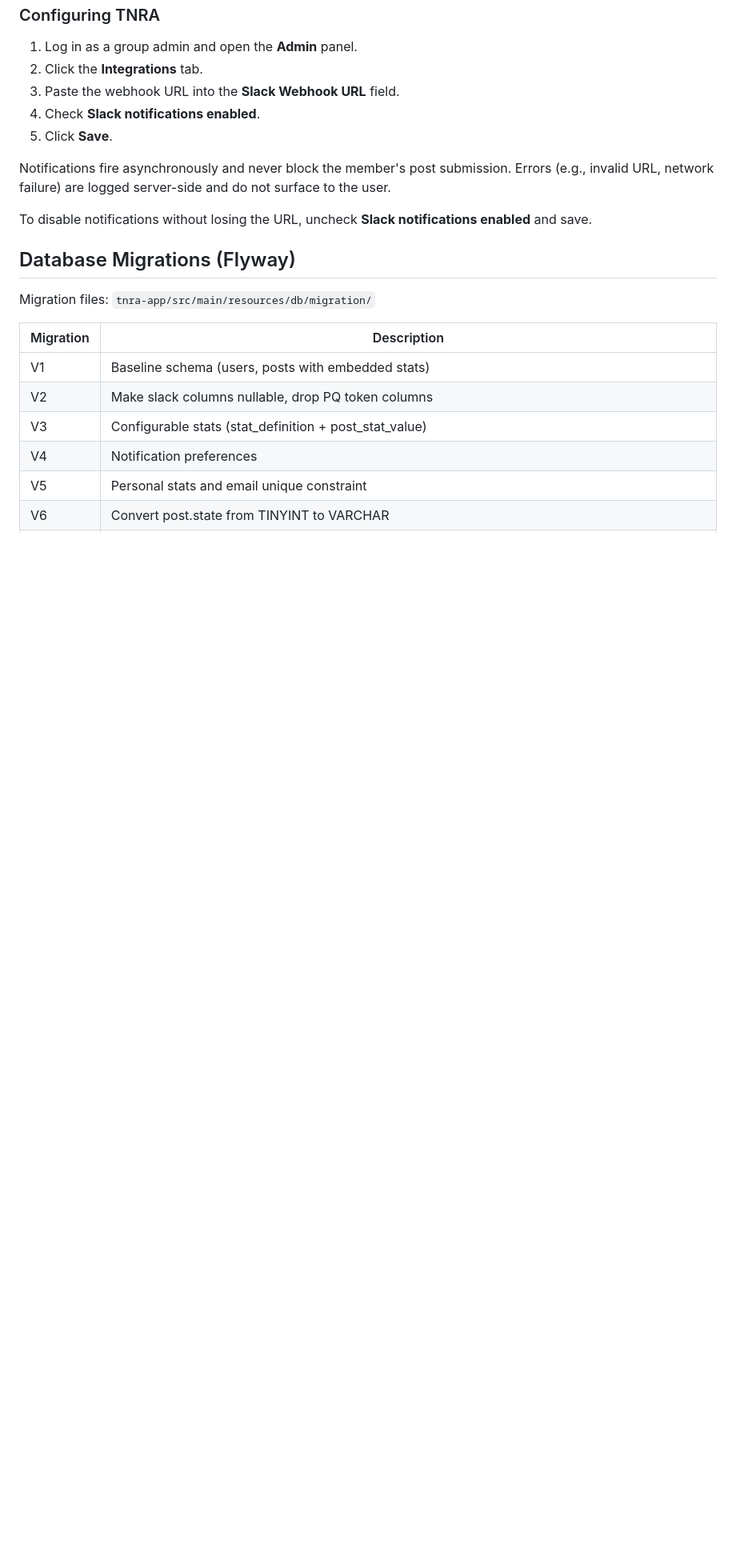
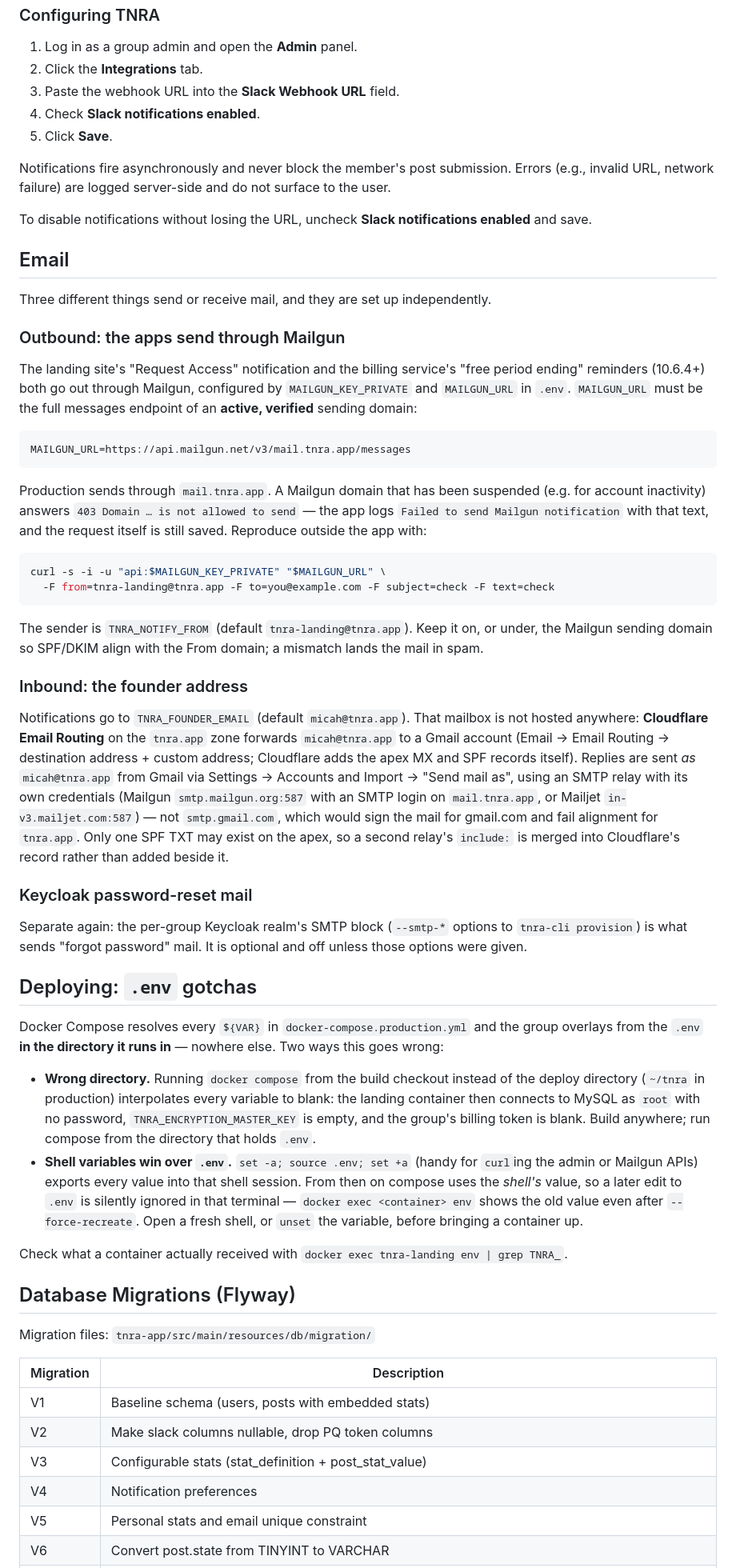
Before and after one commit to dogeared/tnra, a Markdown page: README.md, the part around the change. Shown at 80% size. Drawn GitHub-style; blank space fills up the shorter version.

Commit message:
docs(readme): Email setup (Mailgun sending domain, founder address via Cloudflare → Gmail) and .env deploy gotchas (#184)
Co-authored-by: Claude Fable 5.1 <noreply@anthropic.com>

````diff
--- a/README.md
+++ b/README.md
@@ -616,6 +616,66 @@ Notifications fire asynchronously and never block the member's post submission.
 
 To disable notifications without losing the URL, uncheck **Slack notifications enabled** and save.
 
+## Email
+
+Three different things send or receive mail, and they are set up independently.
+
+### Outbound: the apps send through Mailgun
+
+The landing site's "Request Access" notification and the billing service's "free period ending"
+reminders (10.6.4+) both go out through Mailgun, configured by `MAILGUN_KEY_PRIVATE` and `MAILGUN_URL`
+in `.env`. `MAILGUN_URL` must be the full messages endpoint of an **active, verified** sending domain:
+
+```
+MAILGUN_URL=https://api.mailgun.net/v3/mail.tnra.app/messages
+```
+
+Production sends through `mail.tnra.app`. A Mailgun domain that has been suspended (e.g. for account
+inactivity) answers `403 Domain … is not allowed to send` — the app logs
+`Failed to send Mailgun notification` with that text, and the request itself is still saved. Reproduce
+outside the app with:
+
+```bash
+curl -s -i -u "api:$MAILGUN_KEY_PRIVATE" "$MAILGUN_URL" \
+  -F from=tnra-landing@tnra.app -F to=you@example.com -F subject=check -F text=check
+```
+
+The sender is `TNRA_NOTIFY_FROM` (default `tnra-landing@tnra.app`). Keep it on, or under, the Mailgun
+sending domain so SPF/DKIM align with the From domain; a mismatch lands the mail in spam.
+
+### Inbound: the founder address
+
+Notifications go to `TNRA_FOUNDER_EMAIL` (default `micah@tnra.app`). That mailbox is not hosted
+anywhere: **Cloudflare Email Routing** on the `tnra.app` zone forwards `micah@tnra.app` to a Gmail
+account (Email → Email Routing → destination address + custom address; Cloudflare adds the apex MX and
+SPF records itself). Replies are sent *as* `micah@tnra.app` from Gmail via Settings → Accounts and
+Import → "Send mail as", using an SMTP relay with its own credentials (Mailgun `smtp.mailgun.org:587`
+with an SMTP login on `mail.tnra.app`, or Mailjet `in-v3.mailjet.com:587`) — not `smtp.gmail.com`, which
+would sign the mail for gmail.com and fail alignment for `tnra.app`. Only one SPF TXT may exist on the
+apex, so a second relay's `include:` is merged into Cloudflare's record rather than added beside it.
+
+### Keycloak password-reset mail
+
+Separate again: the per-group Keycloak realm's SMTP block (`--smtp-*` options to `tnra-cli provision`)
+is what sends "forgot password" mail. It is optional and off unless those options were given.
+
+## Deploying: `.env` gotchas
+
+Docker Compose resolves every `${VAR}` in `docker-compose.production.yml` and the group overlays from
+the `.env` **in the directory it runs in** — nowhere else. Two ways this goes wrong:
+
+- **Wrong directory.** Running `docker compose` from the build checkout instead of the deploy
+  directory (`~/tnra` in production) interpolates every variable to blank: the landing container then
+  connects to MySQL as `root` with no password, `TNRA_ENCRYPTION_MASTER_KEY` is empty, and the group's
+  billing token is blank. Build anywhere; run compose from the directory that holds `.env`.
+- **Shell variables win over `.env`.** `set -a; source .env; set +a` (handy for `curl`ing the admin or
+  Mailgun APIs) exports every value into that shell session. From then on compose uses the *shell's*
+  value, so a later edit to `.env` is silently ignored in that terminal — `docker exec <container> env`
+  shows the old value even after `--force-recreate`. Open a fresh shell, or `unset` the variable, before
+  bringing a container up.
+
+Check what a container actually received with `docker exec tnra-landing env | grep TNRA_`.
+
 ## Database Migrations (Flyway)
 
 Migration files: `tnra-app/src/main/resources/db/migration/`
````
